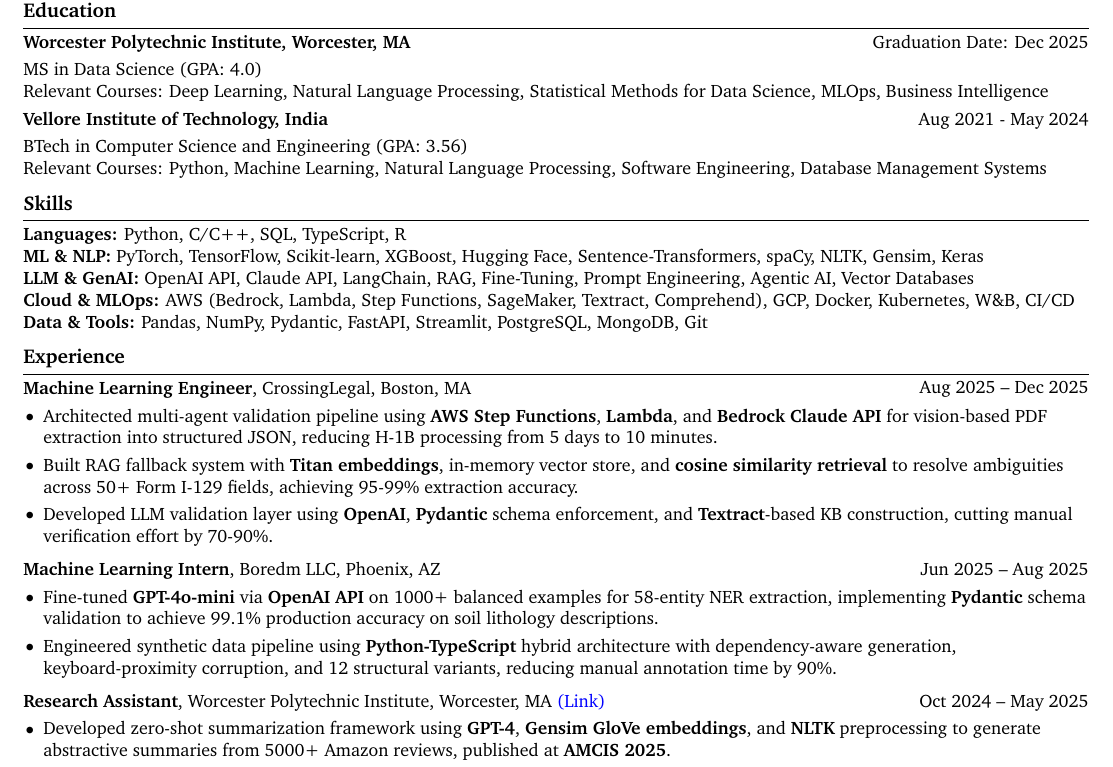
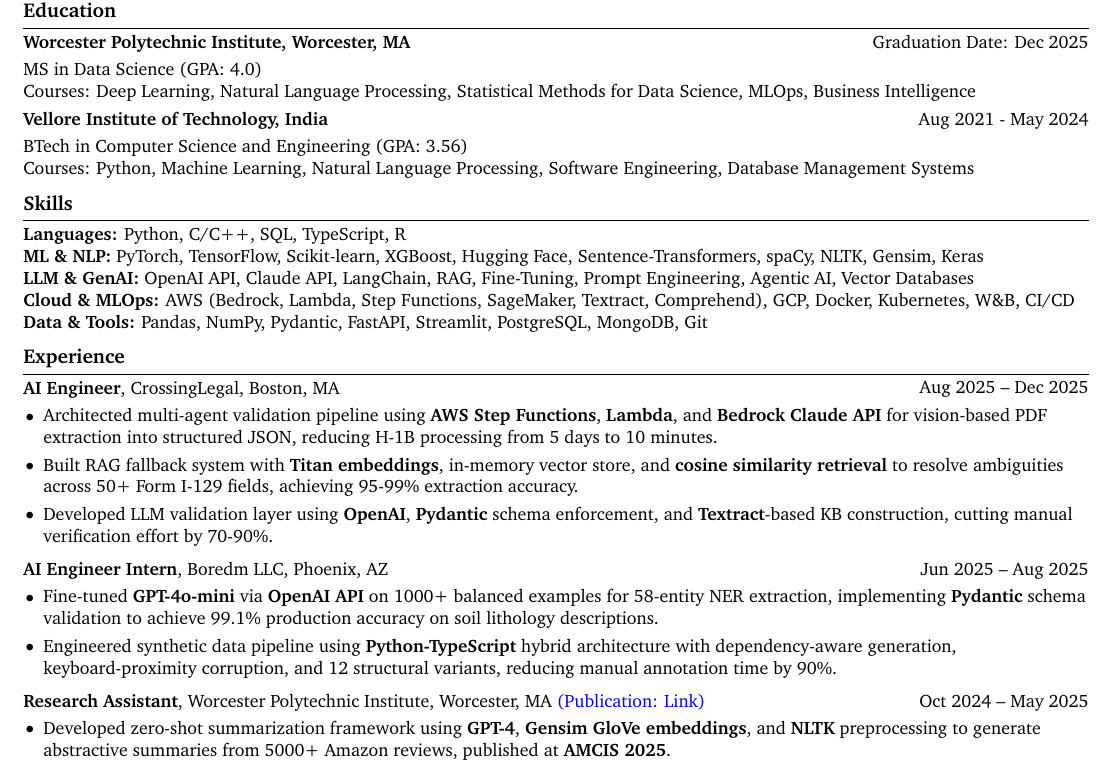
Before and after one commit to pradyten/Resume_ML, a LaTeX document (main.tex): part of the page, cut so that both start at the same text. Compiled offline with pdfLaTeX.

Commit message:
Refine resume titles, education section, and spacing
- Rename job titles: Machine Learning Engineer/Intern → AI Engineer/AI Engineer Intern
- Add "(Publication: Link)" label to WPI Research Assistant entry
- Remove "Relevant" from "Courses:" in both education entries
- Fix extra vertical spacing in Education section by removing blank lines between twocolentry and vspace
- Move Education section: to end then back to start (final: top position)

Co-Authored-By: Claude Sonnet 4.5 <noreply@anthropic.com>

```diff
--- a/main.tex
+++ b/main.tex
@@ -195,11 +195,10 @@
         }
             \textbf{Worcester Polytechnic Institute, Worcester, MA}
         \end{twocolentry}
-
         \vspace{0.10 cm}
         \begin{onecolentry}
             MS in Data Science (GPA: 4.0)\\
-            Relevant Courses: Deep Learning, Natural Language Processing, Statistical Methods for Data Science, MLOps, Business Intelligence
+            Courses: Deep Learning, Natural Language Processing, Statistical Methods for Data Science, MLOps, Business Intelligence
         \end{onecolentry}
 
         \vspace{0.10 cm}
@@ -209,11 +208,10 @@
         }
             \textbf{Vellore Institute of Technology, India}
         \end{twocolentry}
-
         \vspace{0.10 cm}
         \begin{onecolentry}
             BTech in Computer Science and Engineering (GPA: 3.56)\\
-            Relevant Courses: Python, Machine Learning, Natural Language Processing, Software Engineering, Database Management Systems
+            Courses: Python, Machine Learning, Natural Language Processing, Software Engineering, Database Management Systems
         \end{onecolentry}
 
         \vspace{0.10 cm}
@@ -237,7 +235,7 @@
         \begin{twocolentry}{
             Aug 2025 – Dec 2025
         }
-            \textbf{Machine Learning Engineer}, CrossingLegal, Boston, MA
+            \textbf{AI Engineer}, CrossingLegal, Boston, MA
         \end{twocolentry}
 
         \vspace{0.10 cm}
@@ -254,7 +252,7 @@
         \begin{twocolentry}{
             Jun 2025 – Aug 2025
         }
-            \textbf{Machine Learning Intern}, Boredm LLC, Phoenix, AZ
+            \textbf{AI Engineer Intern}, Boredm LLC, Phoenix, AZ
         \end{twocolentry}
 
         \vspace{0.10 cm}
@@ -270,7 +268,7 @@
         \begin{twocolentry}{
             Oct 2024 – May 2025
         }
-            \textbf{Research Assistant}, Worcester Polytechnic Institute, Worcester, MA \hrefWithoutArrow{https://aisel.aisnet.org/amcis2025/data_science/sig_dsa/8/}{(Link)}
+            \textbf{Research Assistant}, Worcester Polytechnic Institute, Worcester, MA \hrefWithoutArrow{https://aisel.aisnet.org/amcis2025/data_science/sig_dsa/8/}{(Publication: Link)}
         \end{twocolentry}
 
         \vspace{0.10 cm}
```
Also changed, not shown: main.tex (3 more changed lines).
